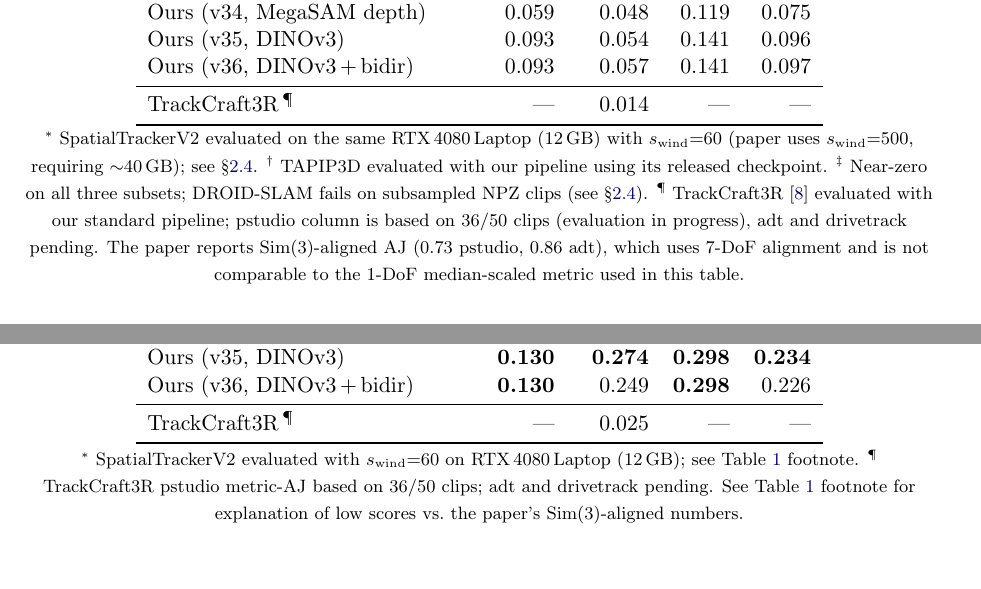
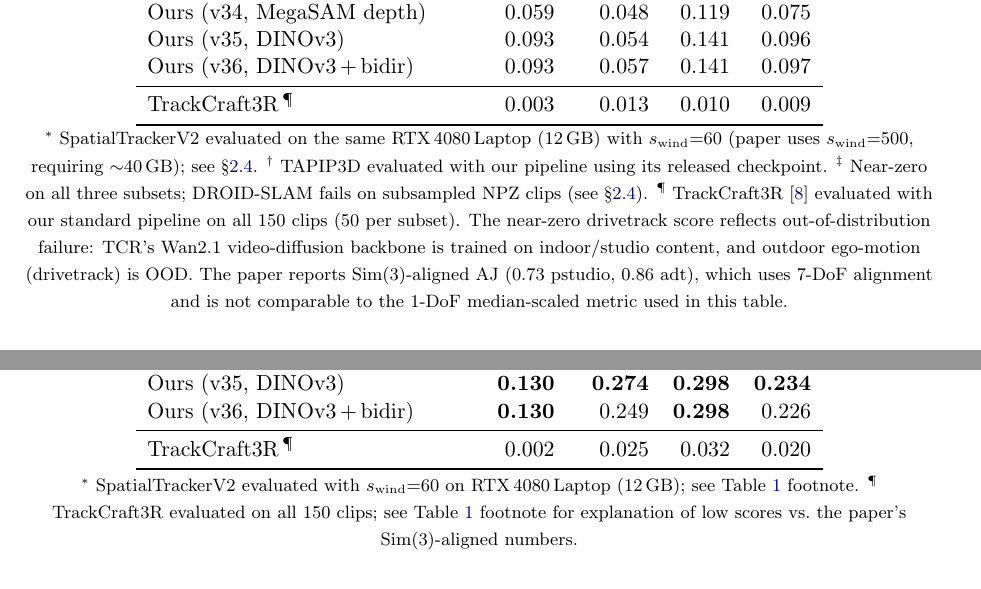
Before and after one commit to MasahiroOgawa/largescale3Dreconstruction_using_SSM, a LaTeX document (doc/vmamba3_3dpointtrack/vmamba3_3dpointtrack.tex): two parts of pages 7 and 8 of 13, joined at a grey line, cut so that both start at the same text, the shorter picture padded with empty space. Compiled offline with pdfLaTeX.

Commit message:
docs(paper): add complete TrackCraft3R results to tables (all 150 clips)
Fill previously-pending TrackCraft3R rows in tab:median and tab:abs with
full 50-clip-per-subset numbers from our standard pipeline eval:

  tab:median (3D-AJ):   drivetrack=0.003, pstudio=0.013, adt=0.010, mean=0.009
  tab:abs (metric-AJ):  drivetrack=0.002, pstudio=0.025, adt=0.032, mean=0.020

Add footnote noting near-zero drivetrack score reflects OOD failure
(Wan2.1 video-diffusion trained on indoor content; outdoor ego-motion is OOD).

Co-Authored-By: Claude Sonnet 4.6 <noreply@anthropic.com>

```diff
--- a/doc/vmamba3_3dpointtrack/vmamba3_3dpointtrack.tex
+++ b/doc/vmamba3_3dpointtrack/vmamba3_3dpointtrack.tex
@@ -531,7 +531,7 @@
 Ours (v35, DINOv3)             & 0.093 & 0.054 & 0.141 & 0.096 \\
 Ours (v36, DINOv3\,+\,bidir)  & 0.093 & 0.057 & 0.141 & 0.097 \\
 \midrule
-TrackCraft3R\,$^{\P}$          & ---   & 0.014 & ---   & ---   \\
+TrackCraft3R\,$^{\P}$          & 0.003 & 0.013 & 0.010 & 0.009 \\
 \bottomrule
 \end{tabular}
 \\[2pt]
@@ -539,8 +539,9 @@
 $s_{\text{wind}}{=}60$ (paper uses $s_{\text{wind}}{=}500$, requiring ${\sim}40$\,GB); see \S\ref{sec:spatrackerv2}.
 $^{\dagger}$ TAPIP3D evaluated with our pipeline using its released checkpoint.
 $^{\ddagger}$ Near-zero on all three subsets; DROID-SLAM fails on subsampled NPZ clips (see \S\ref{sec:megasam-fail}).
-$^{\P}$ TrackCraft3R~\cite{trackcraft3r} evaluated with our standard pipeline; pstudio column is based on
-36/50 clips (evaluation in progress), adt and drivetrack pending.
+$^{\P}$ TrackCraft3R~\cite{trackcraft3r} evaluated with our standard pipeline on all 150 clips (50 per subset).
+The near-zero drivetrack score reflects out-of-distribution failure: TCR's Wan2.1 video-diffusion backbone
+is trained on indoor/studio content, and outdoor ego-motion (drivetrack) is OOD.
 The paper reports Sim(3)-aligned AJ ($0.73$ pstudio, $0.86$ adt), which uses 7-DoF alignment and is
 not comparable to the 1-DoF median-scaled metric used in this table.}
 \end{table}
@@ -579,13 +580,12 @@
 Ours (v35, DINOv3)         & \textbf{0.130} & \textbf{0.274} & \textbf{0.298} & \textbf{0.234} \\
 Ours (v36, DINOv3\,+\,bidir) & \textbf{0.130} & 0.249 & \textbf{0.298} & 0.226 \\
 \midrule
-TrackCraft3R\,$^{\P}$         & ---   & 0.025 & ---   & ---   \\
+TrackCraft3R\,$^{\P}$         & 0.002 & 0.025 & 0.032 & 0.020 \\
 \bottomrule
 \end{tabular}
 \\[2pt]
 {\footnotesize $^{*}$ SpatialTrackerV2 evaluated with $s_{\text{wind}}{=}60$ on RTX\,4080\,Laptop (12\,GB); see Table~\ref{tab:median} footnote.
-$^{\P}$ TrackCraft3R pstudio metric-AJ based on 36/50 clips; adt and drivetrack pending.
-See Table~\ref{tab:median} footnote for explanation of low scores vs.\ the paper's Sim(3)-aligned numbers.}
+$^{\P}$ TrackCraft3R evaluated on all 150 clips; see Table~\ref{tab:median} footnote for explanation of low scores vs.\ the paper's Sim(3)-aligned numbers.}
 \end{table}
 
 \subsubsection*{Why BootsTAPIR + ZoeDepth cannot be evaluated under the absolute metric}
```
